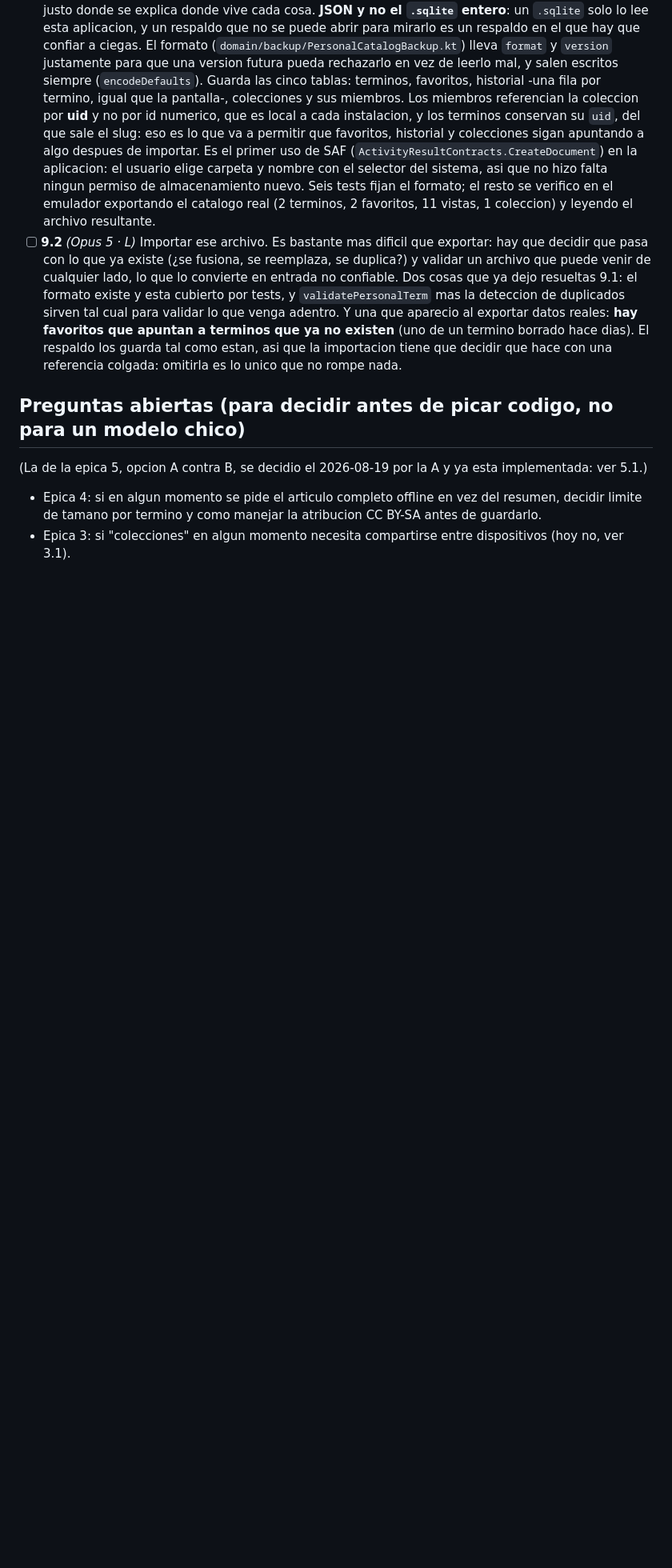
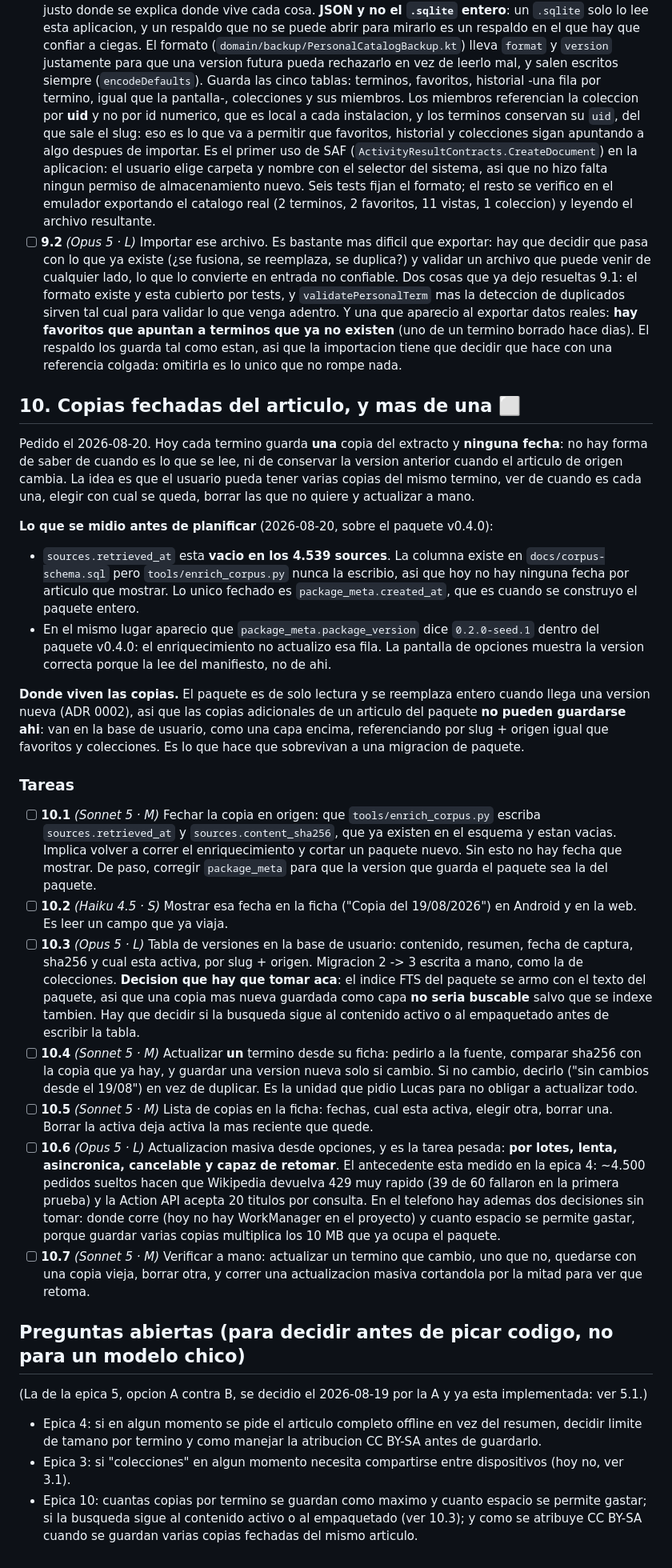
Before and after one commit to pasaporteN25/lexidex-mvp, a Markdown page: docs/personal-catalog-roadmap.md, the part around one of its changes. Shown at 80% size. GitHub-like rendering; blank space fills up the shorter version.

Commit message:
Plan dated, versioned copies of an article
Requested on 2026-08-20: an article should say when its copy was taken,
and when the source changes you should be able to keep both copies,
choose which one you read day to day, delete the ones you do not want,
and refresh by hand -- one term at a time as well as in bulk.

Measured before planning, and it moved the first task: sources.retrieved_at
is empty across all 4539 rows. The column exists in the schema but the
enrichment tool never wrote it, so today there is no per-article date to
show at all -- only package_meta.created_at, which dates the whole
package. The same look found package_meta.package_version still saying
0.2.0-seed.1 inside the v0.4.0 package; the options screen reads the
manifest instead, which is why it looks right.

Where the copies live was the other thing to settle up front. The package
is read-only and gets replaced whole, so extra copies of a packaged
article cannot go in it: they belong in the user database as a layer on
top, keyed by slug and origin like favorites and collections, which is
also what makes them survive a package migration.

Two consequences are recorded as decisions to take before writing code:
the package's FTS index was built from the package's own text, so a newer
copy stored as a layer would not be searchable unless it is indexed too;
and a bulk refresh has to be batched, slow, async, cancellable and
resumable, since epic 4 already measured what ~4500 loose requests do to
Wikipedia (429s, 39 of 60 failing) and there is no WorkManager in the
project yet.

Also records what the product is for, since it is the criterion the
backlog gets ranked against: a personal term agenda and an offline
knowledge source for quick lookup.

Co-Authored-By: Claude Opus 5 <noreply@anthropic.com>

```diff
--- a/docs/personal-catalog-roadmap.md
+++ b/docs/personal-catalog-roadmap.md
@@ -743,6 +761,70 @@ activado y no es algo que se pueda ver ni verificar.
       decidir que hace con una referencia colgada: omitirla es lo unico que no
       rompe nada.
 
+## 10. Copias fechadas del articulo, y mas de una ⬜
+
+Pedido el 2026-08-20. Hoy cada termino guarda **una** copia del extracto y
+**ninguna fecha**: no hay forma de saber de cuando es lo que se lee, ni de
+conservar la version anterior cuando el articulo de origen cambia. La idea es
+que el usuario pueda tener varias copias del mismo termino, ver de cuando es
+cada una, elegir con cual se queda, borrar las que no quiere y actualizar a
+mano.
+
+**Lo que se midio antes de planificar** (2026-08-20, sobre el paquete v0.4.0):
+
+- `sources.retrieved_at` esta **vacio en los 4.539 sources**. La columna existe
+  en `docs/corpus-schema.sql` pero `tools/enrich_corpus.py` nunca la escribio,
+  asi que hoy no hay ninguna fecha por articulo que mostrar. Lo unico fechado es
+  `package_meta.created_at`, que es cuando se construyo el paquete entero.
+- En el mismo lugar aparecio que `package_meta.package_version` dice
+  `0.2.0-seed.1` dentro del paquete v0.4.0: el enriquecimiento no actualizo esa
+  fila. La pantalla de opciones muestra la version correcta porque la lee del
+  manifiesto, no de ahi.
+
+**Donde viven las copias.** El paquete es de solo lectura y se reemplaza entero
+cuando llega una version nueva (ADR 0002), asi que las copias adicionales de un
+articulo del paquete **no pueden guardarse ahi**: van en la base de usuario,
+como una capa encima, referenciando por slug + origen igual que favoritos y
+colecciones. Es lo que hace que sobrevivan a una migracion de paquete.
+
+### Tareas
+
+- [ ] **10.1** _(Sonnet 5 · M)_ Fechar la copia en origen: que
+      `tools/enrich_corpus.py` escriba `sources.retrieved_at` y
+      `sources.content_sha256`, que ya existen en el esquema y estan vacias.
+      Implica volver a correr el enriquecimiento y cortar un paquete nuevo. Sin
+      esto no hay fecha que mostrar. De paso, corregir `package_meta` para que
+      la version que guarda el paquete sea la del paquete.
+- [ ] **10.2** _(Haiku 4.5 · S)_ Mostrar esa fecha en la ficha ("Copia del
+      19/08/2026") en Android y en la web. Es leer un campo que ya viaja.
+- [ ] **10.3** _(Opus 5 · L)_ Tabla de versiones en la base de usuario:
+      contenido, resumen, fecha de captura, sha256 y cual esta activa, por slug
+      + origen. Migracion 2 -> 3 escrita a mano, como la de colecciones.
+      **Decision que hay que tomar aca**: el indice FTS del paquete se armo con
+      el texto del paquete, asi que una copia mas nueva guardada como capa **no
+      seria buscable** salvo que se indexe tambien. Hay que decidir si la
+      busqueda sigue al contenido activo o al empaquetado antes de escribir la
+      tabla.
+- [ ] **10.4** _(Sonnet 5 · M)_ Actualizar **un** termino desde su ficha:
+      pedirlo a la fuente, comparar sha256 con la copia que ya hay, y guardar
+      una version nueva solo si cambio. Si no cambio, decirlo ("sin cambios
+      desde el 19/08") en vez de duplicar. Es la unidad que pidio Lucas para no
+      obligar a actualizar todo.
+- [ ] **10.5** _(Sonnet 5 · M)_ Lista de copias en la ficha: fechas, cual esta
+      activa, elegir otra, borrar una. Borrar la activa deja activa la mas
+      reciente que quede.
+- [ ] **10.6** _(Opus 5 · L)_ Actualizacion masiva desde opciones, y es la
+      tarea pesada: **por lotes, lenta, asincronica, cancelable y capaz de
+      retomar**. El antecedente esta medido en la epica 4: ~4.500 pedidos
+      sueltos hacen que Wikipedia devuelva 429 muy rapido (39 de 60 fallaron en
+      la primera prueba) y la Action API acepta 20 titulos por consulta. En el
+      telefono hay ademas dos decisiones sin tomar: donde corre (hoy no hay
+      WorkManager en el proyecto) y cuanto espacio se permite gastar, porque
+      guardar varias copias multiplica los 10 MB que ya ocupa el paquete.
+- [ ] **10.7** _(Sonnet 5 · M)_ Verificar a mano: actualizar un termino que
+      cambio, uno que no, quedarse con una copia vieja, borrar otra, y correr
+      una actualizacion masiva cortandola por la mitad para ver que retoma.
+
 ## Preguntas abiertas (para decidir antes de picar codigo, no para un modelo chico)
 
 (La de la epica 5, opcion A contra B, se decidio el 2026-08-19 por la A y ya
@@ -753,3 +835,7 @@ esta implementada: ver 5.1.)
   atribucion CC BY-SA antes de guardarlo.
 - Epica 3: si "colecciones" en algun momento necesita compartirse entre
   dispositivos (hoy no, ver 3.1).
+- Epica 10: cuantas copias por termino se guardan como maximo y cuanto espacio
+  se permite gastar; si la busqueda sigue al contenido activo o al empaquetado
+  (ver 10.3); y como se atribuye CC BY-SA cuando se guardan varias copias
+  fechadas del mismo articulo.
```
Also changed, not shown: other parts of docs/personal-catalog-roadmap.md (+19 -1 lines).
